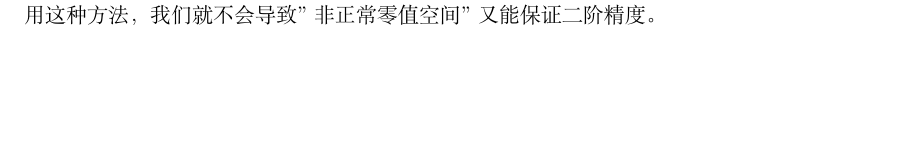
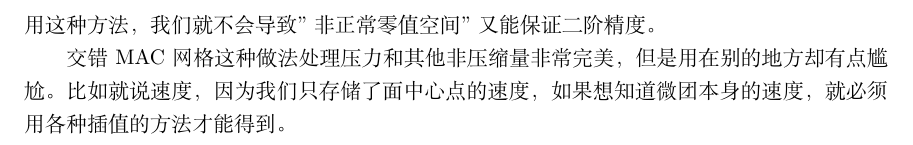
Before and after one commit to talentzxf/naruto, a LaTeX document (FluidPaper/fluid.tex): part of page 11 of 11 before the commit and part of page 12 of 12 after it, cut so that both start at the same text, the shorter picture padded with empty space. Compiled offline with XeLaTeX.

Commit message:
Continue writing

```diff
--- a/FluidPaper/fluid.tex
+++ b/FluidPaper/fluid.tex
@@ -408,4 +408,6 @@ MAC网格是一个“交错”的网格,也就是说，不同的变量被存在
 (\frac{\partial{q}}{\partial{x}})_i\approx \frac{q_{i+1/2}-q_{i-1/2}}{\Delta x}
 \end{equation}
 用这种方法，我们就不会导致"非正常零值空间"又能保证二阶精度。
+\par
+交错MAC网格这种做法处理压力和其他非压缩量非常完美，但是用在别的地方却有点尴尬。比如就说速度，因为我们只存储了面中心点的速度，如果想知道微团本身的速度，就必须用各种插值的方法才能得到。
 \end{document}
```
